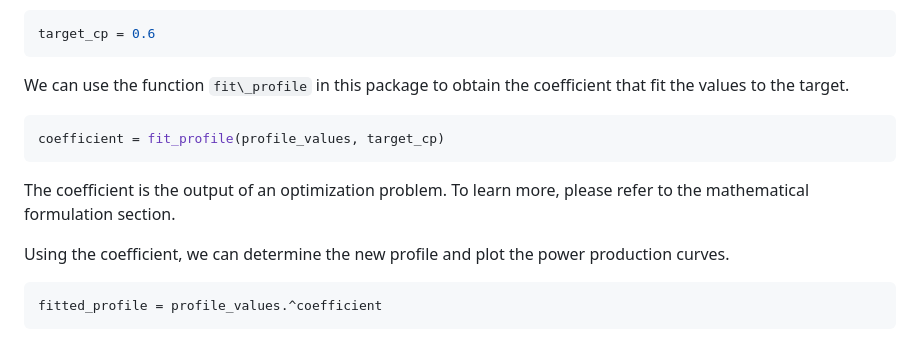
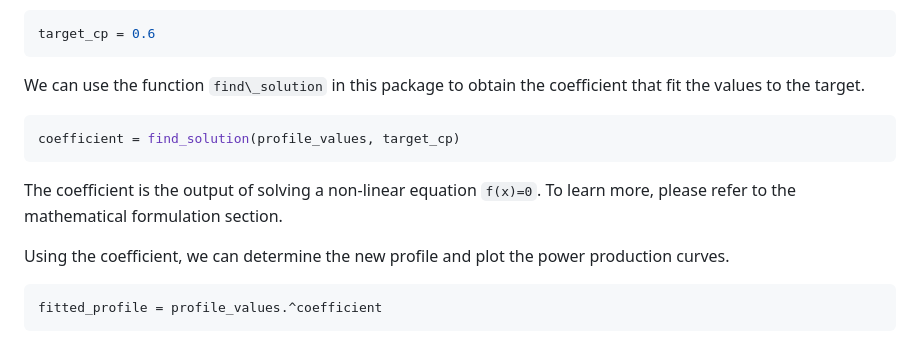
Before and after one commit to TulipaEnergy/TulipaProfileFitting.jl, a Markdown page: docs/src/example.md, the part around the change. Drawn GitHub-style.

````diff
--- a/docs/src/example.md
+++ b/docs/src/example.md
@@ -34,13 +34,13 @@ Let's define a new capacity factor as 0.6
 target_cp = 0.6
 ```
 
-We can use the function ``fit\_profile`` in this package to obtain the coefficient that fit the values to the target.
+We can use the function ``find\_solution`` in this package to obtain the coefficient that fit the values to the target.
 
 ```julia
-coefficient = fit_profile(profile_values, target_cp)
+coefficient = find_solution(profile_values, target_cp)
 ```
 
-The coefficient is the output of an optimization problem. To learn more, please refer to the mathematical formulation section.
+The coefficient is the output of solving a non-linear equation ``f(x)=0``. To learn more, please refer to the mathematical formulation section.
 
 Using the coefficient, we can determine the new profile and plot the power production curves.
 
````
Also changed, not shown: docs/src/formulation.md (+57 -22 lines), docs/src/index.md (+1 -1 lines), docs/src/figs/mf-example-sets-S-function.png (added), docs/src/figs/mf-example-sets-solution.png (added), docs/src/figs/mf-example-sets.png (added).
